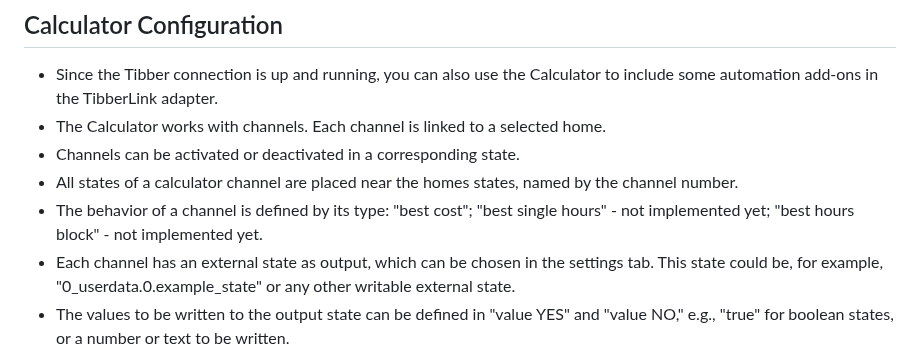
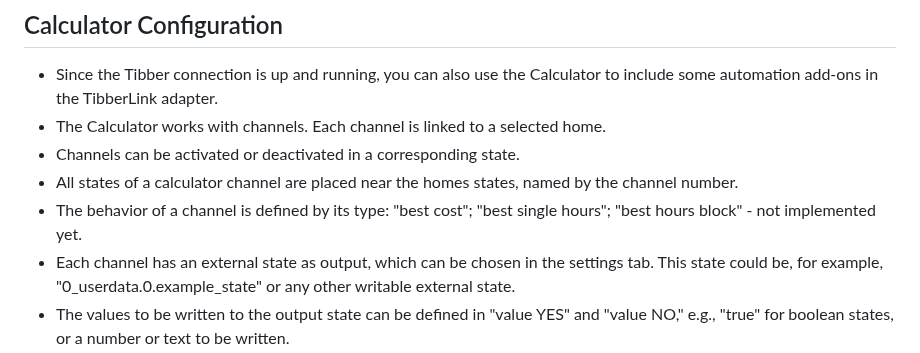
Before and after one commit to hombach/ioBroker.tibberlink, a Markdown page: README.md, the part around the change. Rendered like a GitHub page.

```diff
--- a/README.md
+++ b/README.md
@@ -37,7 +37,7 @@ If you're not a Tibber user currently, it would be greatly appreciated if you us
 -   The Calculator works with channels. Each channel is linked to a selected home.
 -   Channels can be activated or deactivated in a corresponding state.
 -   All states of a calculator channel are placed near the homes states, named by the channel number.
--   The behavior of a channel is defined by its type: "best cost"; "best single hours" - not implemented yet; "best hours block" - not implemented yet.
+-   The behavior of a channel is defined by its type: "best cost"; "best single hours"; "best hours block" - not implemented yet.
 -   Each channel has an external state as output, which can be chosen in the settings tab. This state could be, for example, "0_userdata.0.example_state" or any other writable external state.
 -   The values to be written to the output state can be defined in "value YES" and "value NO," e.g., "true" for boolean states, or a number or text to be written.
 -   Outputs:
```
